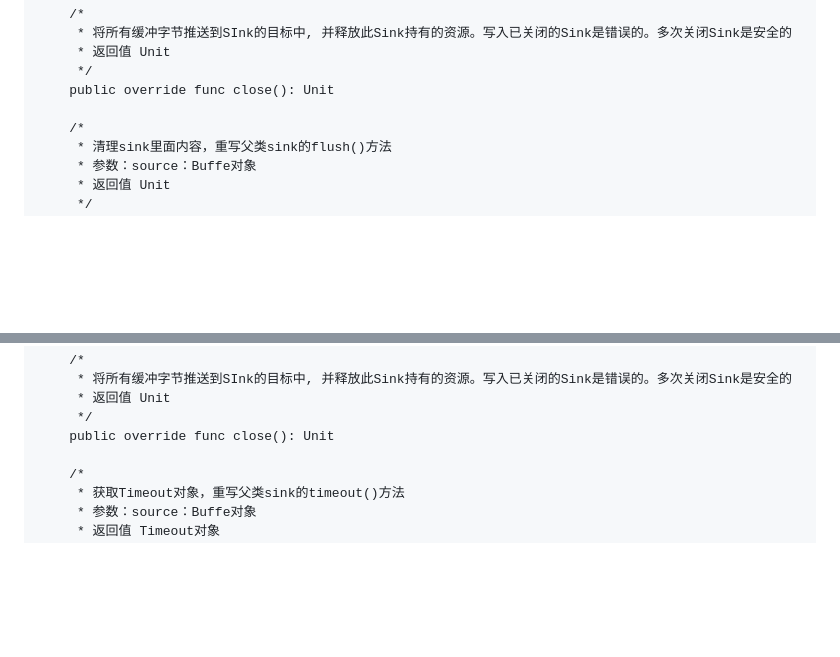
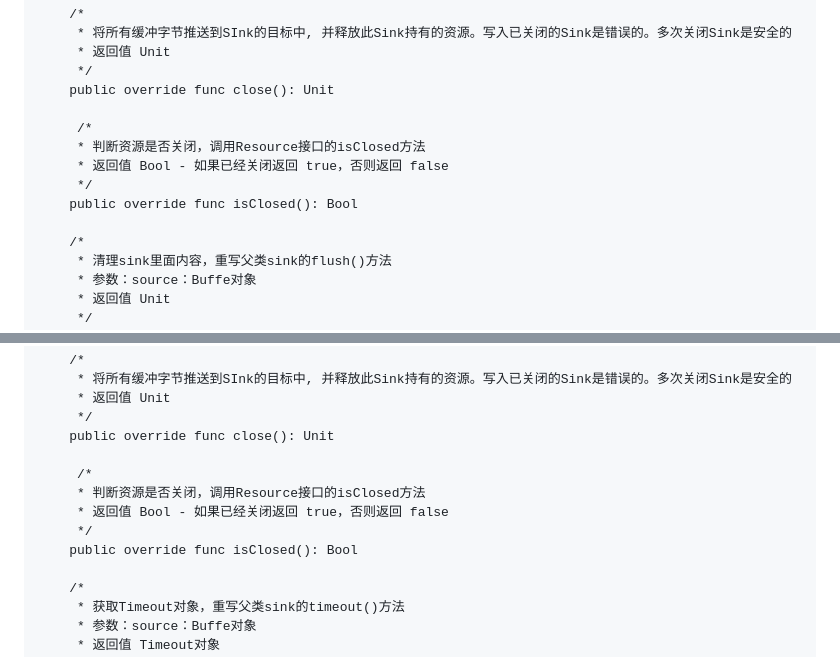
Before and after one commit to cangjielanguage-tpc/io4cj, a Markdown page: doc/feature_api.md, 2 parts joined by grey strips. Drawn GitHub-style; blank space fills up the shorter version.

Commit message:
feature_api

```diff
--- a/doc/feature_api.md
+++ b/doc/feature_api.md
@@ -3137,6 +3137,12 @@ ForwardingSink 类 实现Sink接口，多出获取Sink对象的方法
      */
     public override func close(): Unit
 
+     /*
+	 * 判断资源是否关闭，调用Resource接口的isClosed方法
+	 * 返回值 Bool - 如果已经关闭返回 true，否则返回 false
+	 */
+    public override func isClosed(): Bool
+
     /*
      * 清理sink里面内容，重写父类sink的flush()方法
      * 参数：source：Buffe对象
@@ -3172,6 +3178,12 @@ ForwardingSource 类 实现Source接口，多出获取Sink对象的方法
      * 返回值 Unit
      */
     public override func close(): Unit
+
+     /*
+	 * 判断资源是否关闭，调用Resource接口的isClosed方法
+	 * 返回值 Bool - 如果已经关闭返回 true，否则返回 false
+	 */
+    public override func isClosed(): Bool
 
     /*
      * 获取Timeout对象，重写父类sink的timeout()方法
```
